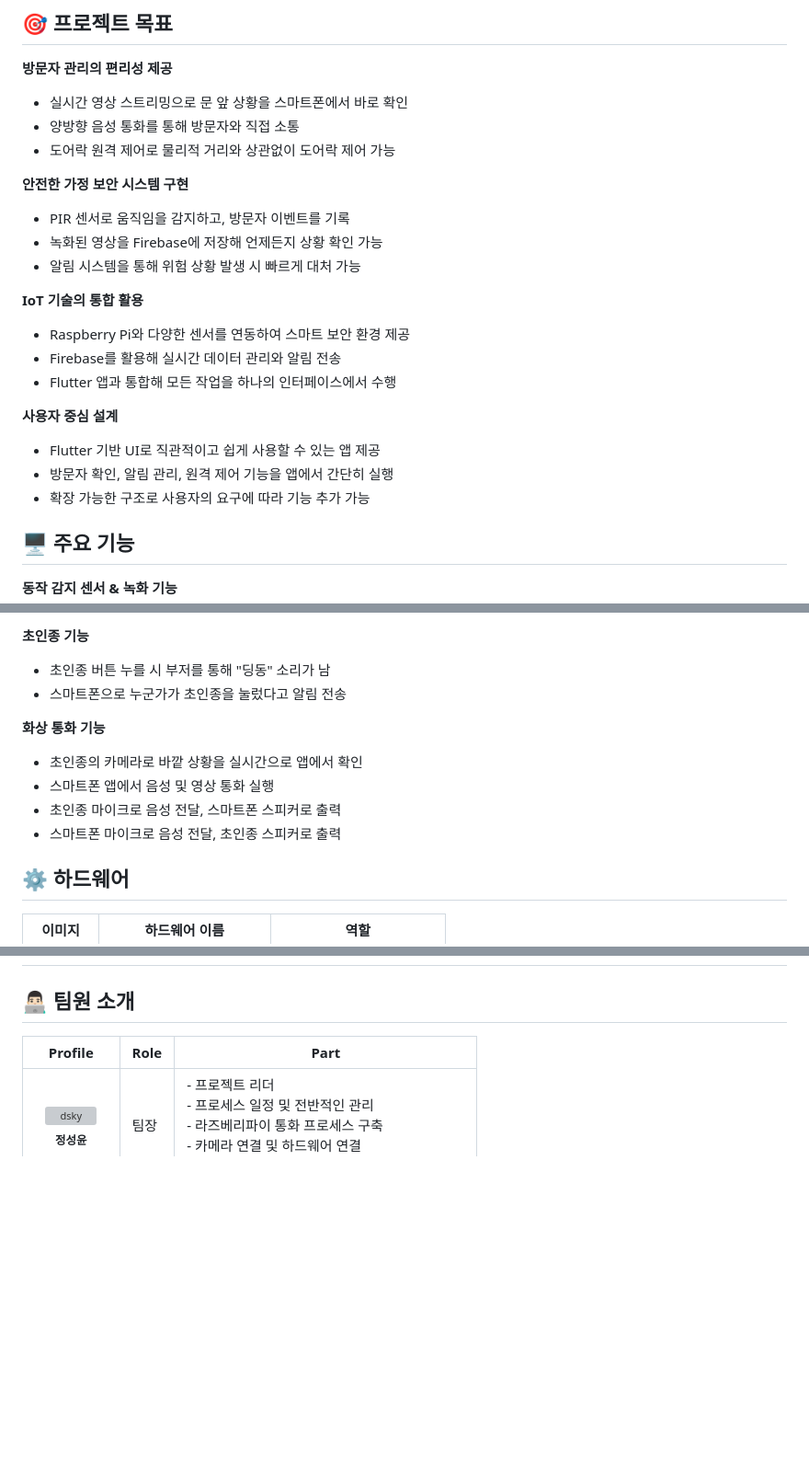
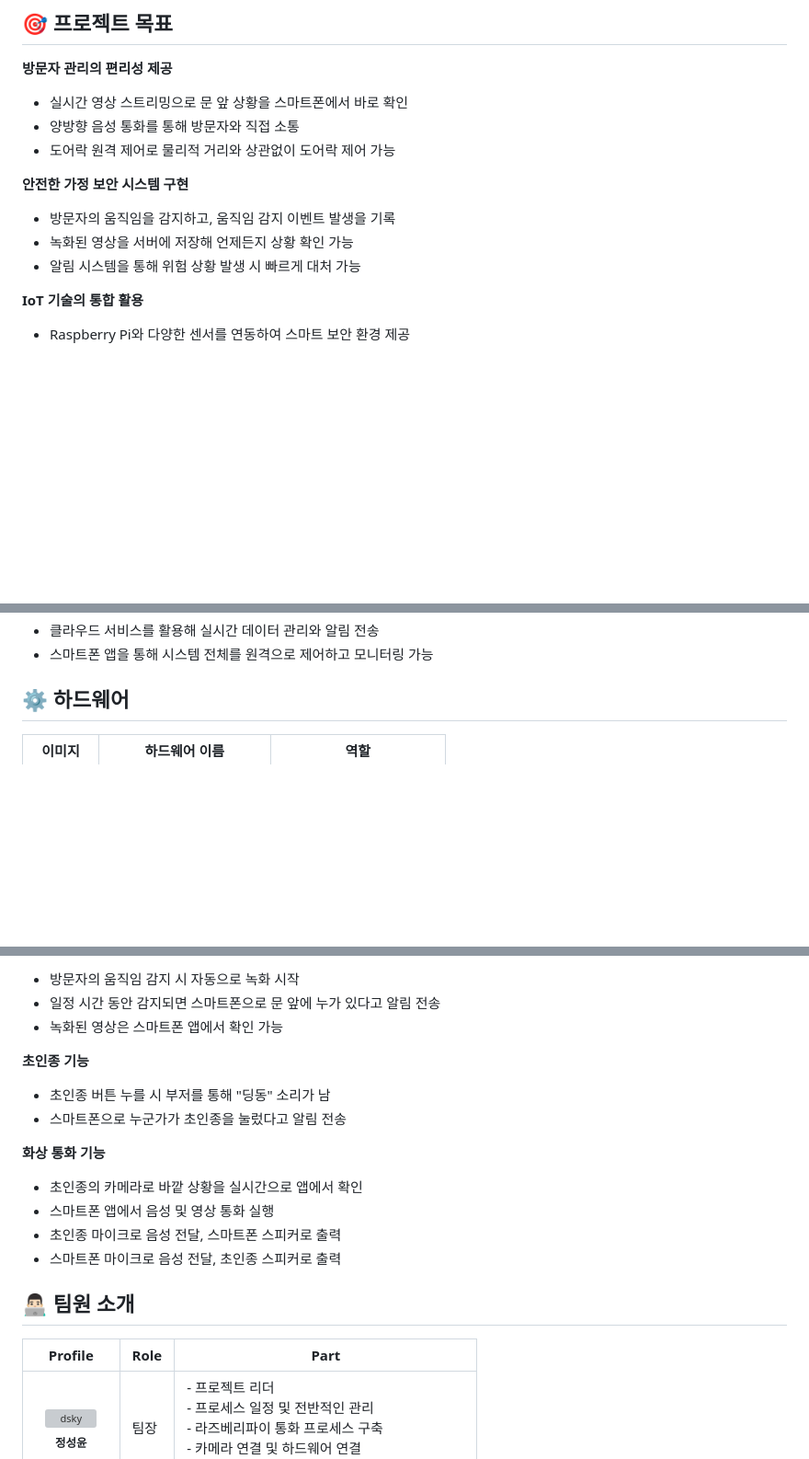
Before and after one commit to EmbeddedSDB/SDB, a Markdown page: README.md, 3 parts joined by grey strips. Shown at 92% size. Rendered like a GitHub page; blank space fills up the shorter version; grey boxes are pictures that could not be loaded.

```diff
--- a/README.md
+++ b/README.md
@@ -45,24 +45,10 @@
 
 **안전한 가정 보안 시스템 구현**
 
-- PIR 센서로 움직임을 감지하고, 방문자 이벤트를 기록
-- 녹화된 영상을 Firebase에 저장해 언제든지 상황 확인 가능
+- 방문자의 움직임을 감지하고, 움직임 감지 이벤트 발생을 기록
+- 녹화된 영상을 서버에 저장해 언제든지 상황 확인 가능
 - 알림 시스템을 통해 위험 상황 발생 시 빠르게 대처 가능
 
 **IoT 기술의 통합 활용**
 
 - Raspberry Pi와 다양한 센서를 연동하여 스마트 보안 환경 제공
-- Firebase를 활용해 실시간 데이터 관리와 알림 전송
-- Flutter 앱과 통합해 모든 작업을 하나의 인터페이스에서 수행
-
-**사용자 중심 설계**
-
-- Flutter 기반 UI로 직관적이고 쉽게 사용할 수 있는 앱 제공
-- 방문자 확인, 알림 관리, 원격 제어 기능을 앱에서 간단히 실행
-- 확장 가능한 구조로 사용자의 요구에 따라 기능 추가 가능
-
-
-## 🖥 주요 기능
-
-**동작 감지 센서 & 녹화 기능**
-
@@ -83,27 +55,5 @@
-**초인종 기능**
-
-<!-- <p align="center">
-  <img src="" alt="부저 이미지" height="400">
-  &nbsp;&nbsp;&nbsp;&nbsp;&nbsp;&nbsp;&nbsp;&nbsp;
-  <img src="" alt="초인종 이미지" height="400">
-  &nbsp;&nbsp;&nbsp;&nbsp;&nbsp;&nbsp;&nbsp;&nbsp;
-  <img src="" alt="스마트폰 알림2" height="400">
-</p> -->
-
-- 초인종 버튼 누를 시 부저를 통해 "딩동" 소리가 남
-- 스마트폰으로 누군가가 초인종을 눌렀다고 알림 전송
-
-**화상 통화 기능**
-<!-- <p align="center">
-  <img src="" alt="라즈베리파이 스피커 & 마이크" height="400">
-  &nbsp;&nbsp;&nbsp;&nbsp;&nbsp;&nbsp;&nbsp;&nbsp;
-  <img src="" alt="스마트폰 통화 기능" height="400">
-</p> -->
-
-- 초인종의 카메라로 바깥 상황을 실시간으로 앱에서 확인
-- 스마트폰 앱에서 음성 및 영상 통화 실행
-- 초인종 마이크로 음성 전달, 스마트폰 스피커로 출력
-- 스마트폰 마이크로 음성 전달, 초인종 스피커로 출력
+- 클라우드 서비스를 활용해 실시간 데이터 관리와 알림 전송
+- 스마트폰 앱을 통해 시스템 전체를 원격으로 제어하고 모니터링 가능
 
 ## ⚙️ 하드웨어
 | **이미지**         | **하드웨어 이름**       | **역할**                                          |
@@ -257,3 +194,31 @@ graph TD
+- 방문자의 움직임 감지 시 자동으로 녹화 시작
+- 일정 시간 동안 감지되면 스마트폰으로 문 앞에 누가 있다고 알림 전송
+- 녹화된 영상은 스마트폰 앱에서 확인 가능
+
+**초인종 기능**
+
+<!-- <p align="center">
+  <img src="" alt="부저 이미지" height="400">
+  &nbsp;&nbsp;&nbsp;&nbsp;&nbsp;&nbsp;&nbsp;&nbsp;
+  <img src="" alt="초인종 이미지" height="400">
+  &nbsp;&nbsp;&nbsp;&nbsp;&nbsp;&nbsp;&nbsp;&nbsp;
+  <img src="" alt="스마트폰 알림2" height="400">
+</p> -->
+
+- 초인종 버튼 누를 시 부저를 통해 "딩동" 소리가 남
+- 스마트폰으로 누군가가 초인종을 눌렀다고 알림 전송
+
+**화상 통화 기능**
+<!-- <p align="center">
+  <img src="" alt="라즈베리파이 스피커 & 마이크" height="400">
+  &nbsp;&nbsp;&nbsp;&nbsp;&nbsp;&nbsp;&nbsp;&nbsp;
+  <img src="" alt="스마트폰 통화 기능" height="400">
+</p> -->
+
+- 초인종의 카메라로 바깥 상황을 실시간으로 앱에서 확인
+- 스마트폰 앱에서 음성 및 영상 통화 실행
+- 초인종 마이크로 음성 전달, 스마트폰 스피커로 출력
+- 스마트폰 마이크로 음성 전달, 초인종 스피커로 출력
 
 ## 👨🏻‍💻 팀원 소개
 | Profile | Role | Part |
```
Also changed, not shown: other parts of README.md (+43 -70 lines).
